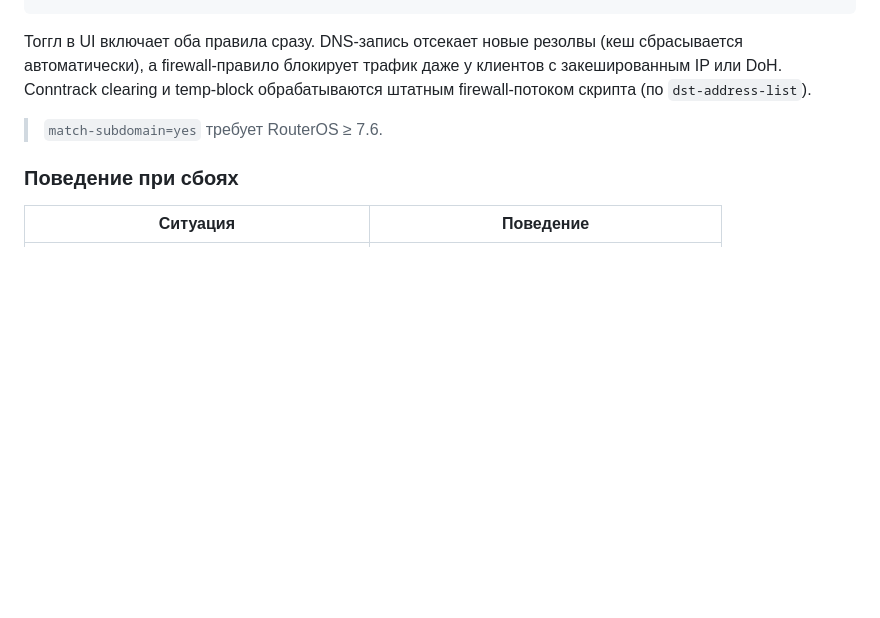
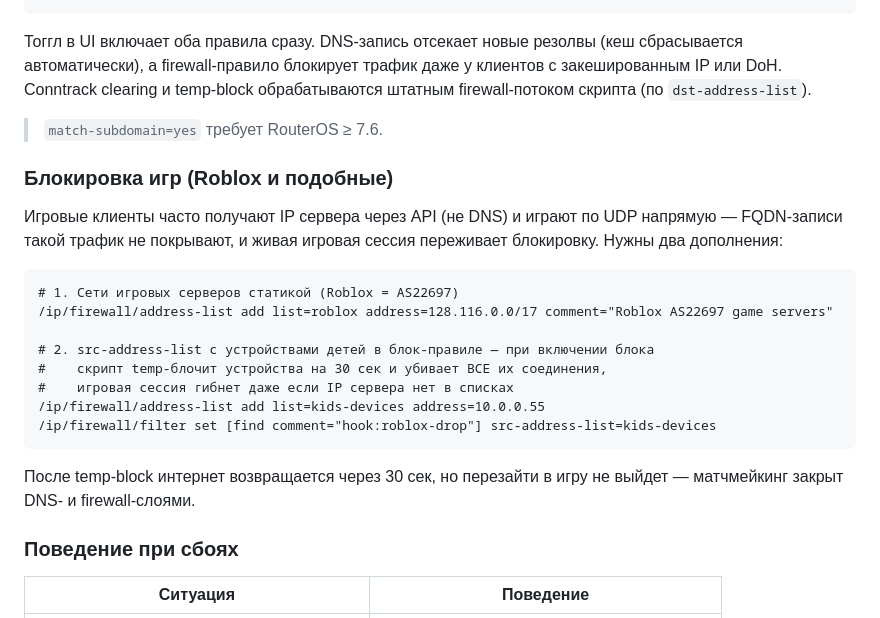
Before and after one commit to mogilevich/mikrotik-rule-toggle, a Markdown page: README.md, the part around the change. GitHub-like rendering; blank space fills up the shorter version.

Commit message:
Document game blocking: ASN ranges + src-address-list for session kill
Live game sessions (Roblox) survive re-blocking because the client gets
the game-server IP via API, not DNS — FQDN list entries never cover it.
Document the two-layer fix: static AS22697 ranges in the dst list and a
kids-devices src-address-list on the rule so the temp-block flow kills
all device connections deterministically.

Co-Authored-By: Claude Fable 5 <noreply@anthropic.com>

````diff
--- a/README.md
+++ b/README.md
@@ -181,6 +181,23 @@ Drop-правило `_temp-block` автоматически создаётся
 
 > `match-subdomain=yes` требует RouterOS ≥ 7.6.
 
+### Блокировка игр (Roblox и подобные)
+
+Игровые клиенты часто получают IP сервера через API (не DNS) и играют по UDP напрямую — FQDN-записи такой трафик не покрывают, и живая игровая сессия переживает блокировку. Нужны два дополнения:
+
+```
+# 1. Сети игровых серверов статикой (Roblox = AS22697)
+/ip/firewall/address-list add list=roblox address=128.116.0.0/17 comment="Roblox AS22697 game servers"
+
+# 2. src-address-list с устройствами детей в блок-правиле — при включении блока
+#    скрипт temp-блочит устройства на 30 сек и убивает ВСЕ их соединения,
+#    игровая сессия гибнет даже если IP сервера нет в списках
+/ip/firewall/address-list add list=kids-devices address=10.0.0.55
+/ip/firewall/filter set [find comment="hook:roblox-drop"] src-address-list=kids-devices
+```
+
+После temp-block интернет возвращается через 30 сек, но перезайти в игру не выйдет — матчмейкинг закрыт DNS- и firewall-слоями.
+
 ### Поведение при сбоях
 
 | Ситуация | Поведение |
````
